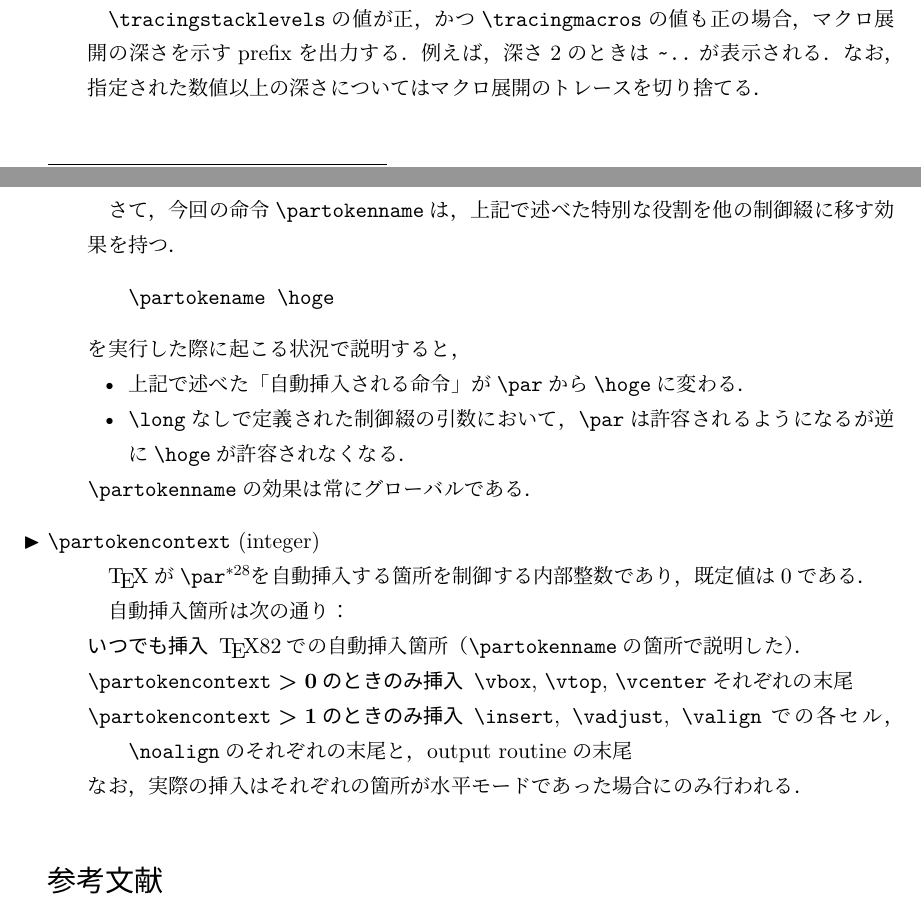
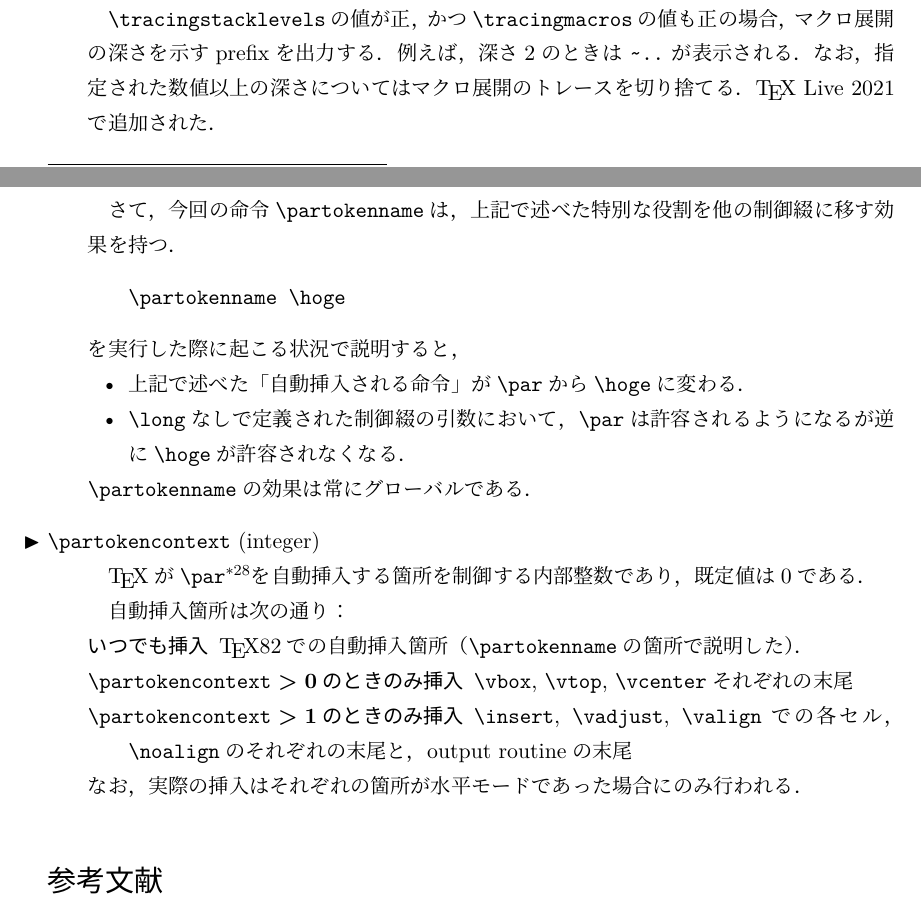
Before and after one commit to texjporg/ptex-manual, a LaTeX document (eptexdoc.tex): two parts of pages 19 and 20 of 24, joined at a grey line, cut so that both start at the same text. Compiled offline with pLaTeX and dvipdfmx.

Commit message:
\partokenname: typo etc.

```diff
--- a/eptexdoc.tex
+++ b/eptexdoc.tex
@@ -1134,5 +1139,5 @@ abcfi\the\lastnodechar, abc\char"1C \the\lastnodechar
   \.{tracingstacklevels}の値が正，かつ\.{tracingmacros}の値も正の場合，
   マクロ展開の深さを示すprefixを出力する．例えば，深さ2のときは |~..| が表示される．
   なお，指定された数値以上の深さについてはマクロ展開のトレースを切り捨てる．
-  % 実は，このchange file (tracingstacklevels.ch)は素の\pTeX にも適用されている．
+  \TeX\ Live 2021で追加された．
 
@@ -1162,7 +1169,7 @@ abcfi\the\lastnodechar, abc\char"1C \the\lastnodechar
   \medskip
   さて，今回の命令\.{partokenname}は，上記で述べた特別な役割を他の制御綴に移す効果を持つ．
   \begin{quote}
-	\verb+\partokename \hoge+
+	\verb+\partokenname \hoge+
   \end{quote}
   を実行した際に起こる状況で説明すると，
   \begin{itemize}
@@ -1186,8 +1193,8 @@ abcfi\the\lastnodechar, abc\char"1C \the\lastnodechar
     output routineの末尾
   \end{description}
   なお，実際の挿入はそれぞれの箇所が水平モードであった場合にのみ行われる．
-
-
+\fi
+%%%
 \end{cslist}
 
 
```
Also changed, not shown: eptexdoc.tex (7 more changed lines).
